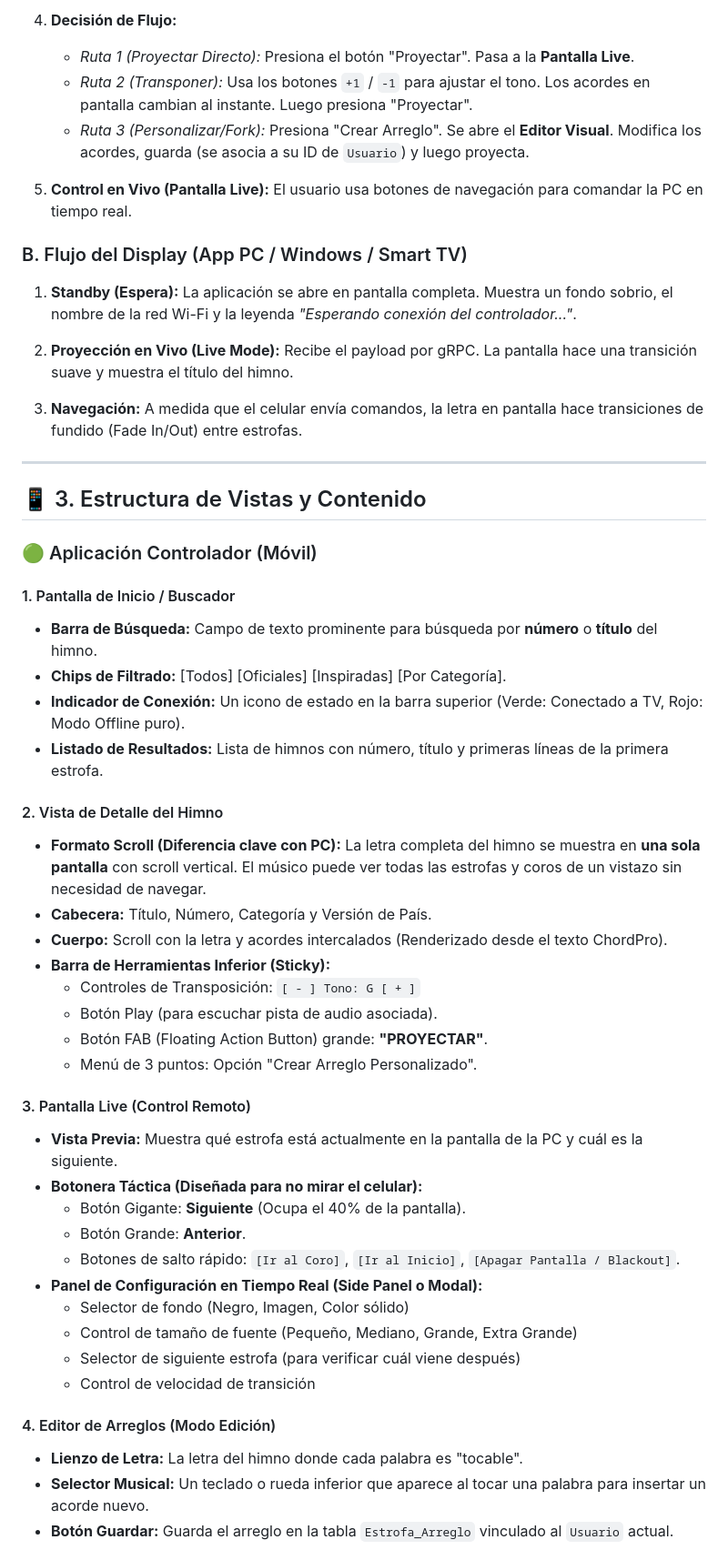
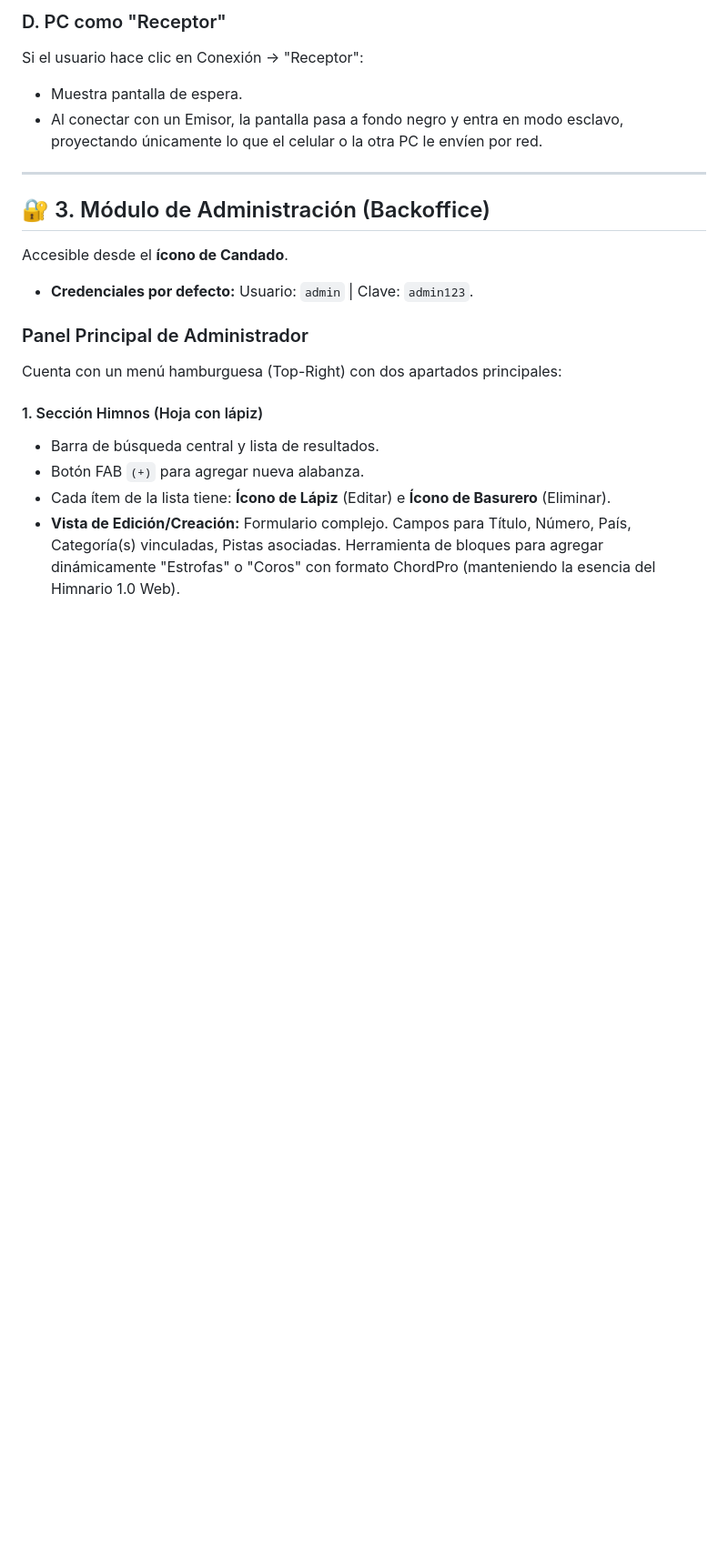
Before and after one commit to moy385/HimnarioID_2.0, a Markdown page: Interfaz.md, the part around one of its changes. Shown at 91% size. GitHub-like rendering; blank space fills up the shorter version.

Commit message:
Revise y actualice el diseño de interfaz y flujo de usuario

```diff
--- a/Interfaz.md
+++ b/Interfaz.md
@@ -29,55 +51,22 @@ El ecosistema HimnarioID 2.0 funciona como un sistema **cliente-servidor local**
 
-4. **Decisión de Flujo:**
-   - *Ruta 1 (Proyectar Directo):* Presiona el botón "Proyectar". Pasa a la **Pantalla Live**.
-   - *Ruta 2 (Transponer):* Usa los botones `+1` / `-1` para ajustar el tono. Los acordes en pantalla cambian al instante. Luego presiona "Proyectar".
-   - *Ruta 3 (Personalizar/Fork):* Presiona "Crear Arreglo". Se abre el **Editor Visual**. Modifica los acordes, guarda (se asocia a su ID de `Usuario`) y luego proyecta.
-
-5. **Control en Vivo (Pantalla Live):** El usuario usa botones de navegación para comandar la PC en tiempo real.
-
-### B. Flujo del Display (App PC / Windows / Smart TV)
-
-1. **Standby (Espera):** La aplicación se abre en pantalla completa. Muestra un fondo sobrio, el nombre de la red Wi-Fi y la leyenda *"Esperando conexión del controlador..."*.
-
-2. **Proyección en Vivo (Live Mode):** Recibe el payload por gRPC. La pantalla hace una transición suave y muestra el título del himno.
-
-3. **Navegación:** A medida que el celular envía comandos, la letra en pantalla hace transiciones de fundido (Fade In/Out) entre estrofas.
+### D. PC como "Receptor"
+Si el usuario hace clic en Conexión -> "Receptor":
+* Muestra pantalla de espera.
+* Al conectar con un Emisor, la pantalla pasa a fondo negro y entra en modo esclavo, proyectando únicamente lo que el celular o la otra PC le envíen por red.
 
 ---
 
-## 📱 3. Estructura de Vistas y Contenido
+## 🔐 3. Módulo de Administración (Backoffice)
 
-### 🟢 Aplicación Controlador (Móvil)
+Accesible desde el **ícono de Candado**.
+* **Credenciales por defecto:** Usuario: `admin` | Clave: `admin123`.
 
-#### 1. Pantalla de Inicio / Buscador
-* **Barra de Búsqueda:** Campo de texto prominente para búsqueda por **número** o **título** del himno.
-* **Chips de Filtrado:** [Todos] [Oficiales] [Inspiradas] [Por Categoría].
-* **Indicador de Conexión:** Un icono de estado en la barra superior (Verde: Conectado a TV, Rojo: Modo Offline puro).
-* **Listado de Resultados:** Lista de himnos con número, título y primeras líneas de la primera estrofa.
+### Panel Principal de Administrador
+Cuenta con un menú hamburguesa (Top-Right) con dos apartados principales:
 
-#### 2. Vista de Detalle del Himno
-* **Formato Scroll (Diferencia clave con PC):** La letra completa del himno se muestra en **una sola pantalla** con scroll vertical. El músico puede ver todas las estrofas y coros de un vistazo sin necesidad de navegar.
-* **Cabecera:** Título, Número, Categoría y Versión de País.
-* **Cuerpo:** Scroll con la letra y acordes intercalados (Renderizado desde el texto ChordPro).
-* **Barra de Herramientas Inferior (Sticky):**
-  * Controles de Transposición: `[ - ] Tono: G [ + ]`
-  * Botón Play (para escuchar pista de audio asociada).
-  * Botón FAB (Floating Action Button) grande: **"PROYECTAR"**.
-  * Menú de 3 puntos: Opción "Crear Arreglo Personalizado".
+#### 1. Sección Himnos (Hoja con lápiz)
+* Barra de búsqueda central y lista de resultados.
+* Botón FAB `(+)` para agregar nueva alabanza.
+* Cada ítem de la lista tiene: **Ícono de Lápiz** (Editar) e **Ícono de Basurero** (Eliminar).
+* **Vista de Edición/Creación:** Formulario complejo. Campos para Título, Número, País, Categoría(s) vinculadas, Pistas asociadas. Herramienta de bloques para agregar dinámicamente "Estrofas" o "Coros" con formato ChordPro (manteniendo la esencia del Himnario 1.0 Web).
 
-#### 3. Pantalla Live (Control Remoto)
-* **Vista Previa:** Muestra qué estrofa está actualmente en la pantalla de la PC y cuál es la siguiente.
-* **Botonera Táctica (Diseñada para no mirar el celular):**
-  * Botón Gigante: **Siguiente** (Ocupa el 40% de la pantalla).
-  * Botón Grande: **Anterior**.
-  * Botones de salto rápido: `[Ir al Coro]`, `[Ir al Inicio]`, `[Apagar Pantalla / Blackout]`.
-* **Panel de Configuración en Tiempo Real (Side Panel o Modal):**
-  * Selector de fondo (Negro, Imagen, Color sólido)
-  * Control de tamaño de fuente (Pequeño, Mediano, Grande, Extra Grande)
-  * Selector de siguiente estrofa (para verificar cuál viene después)
-  * Control de velocidad de transición
-
-#### 4. Editor de Arreglos (Modo Edición)
-* **Lienzo de Letra:** La letra del himno donde cada palabra es "tocable".
-* **Selector Musical:** Un teclado o rueda inferior que aparece al tocar una palabra para insertar un acorde nuevo.
-* **Botón Guardar:** Guarda el arreglo en la tabla `Estrofa_Arreglo` vinculado al `Usuario` actual.
-
```
Also changed, not shown: other parts of Interfaz.md (+41 -93 lines).
